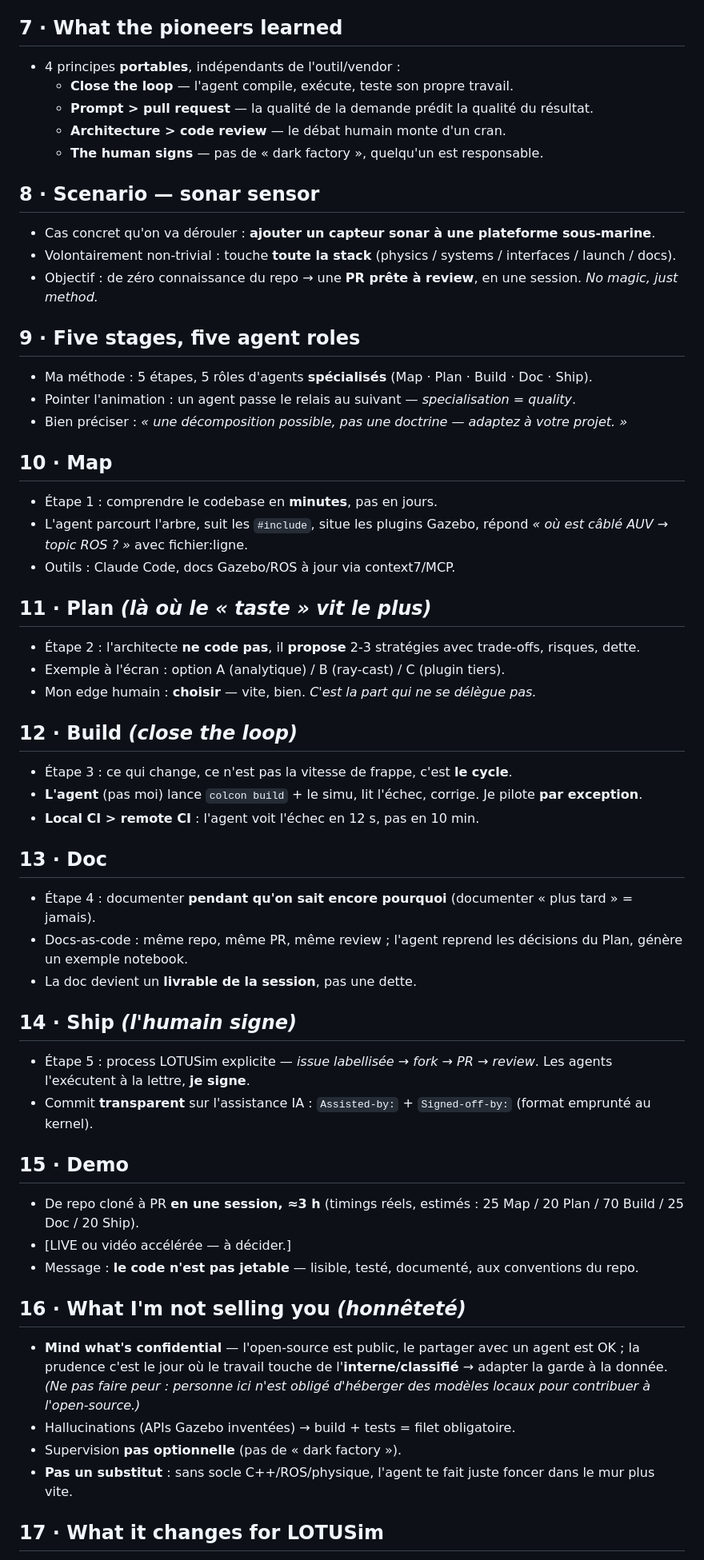
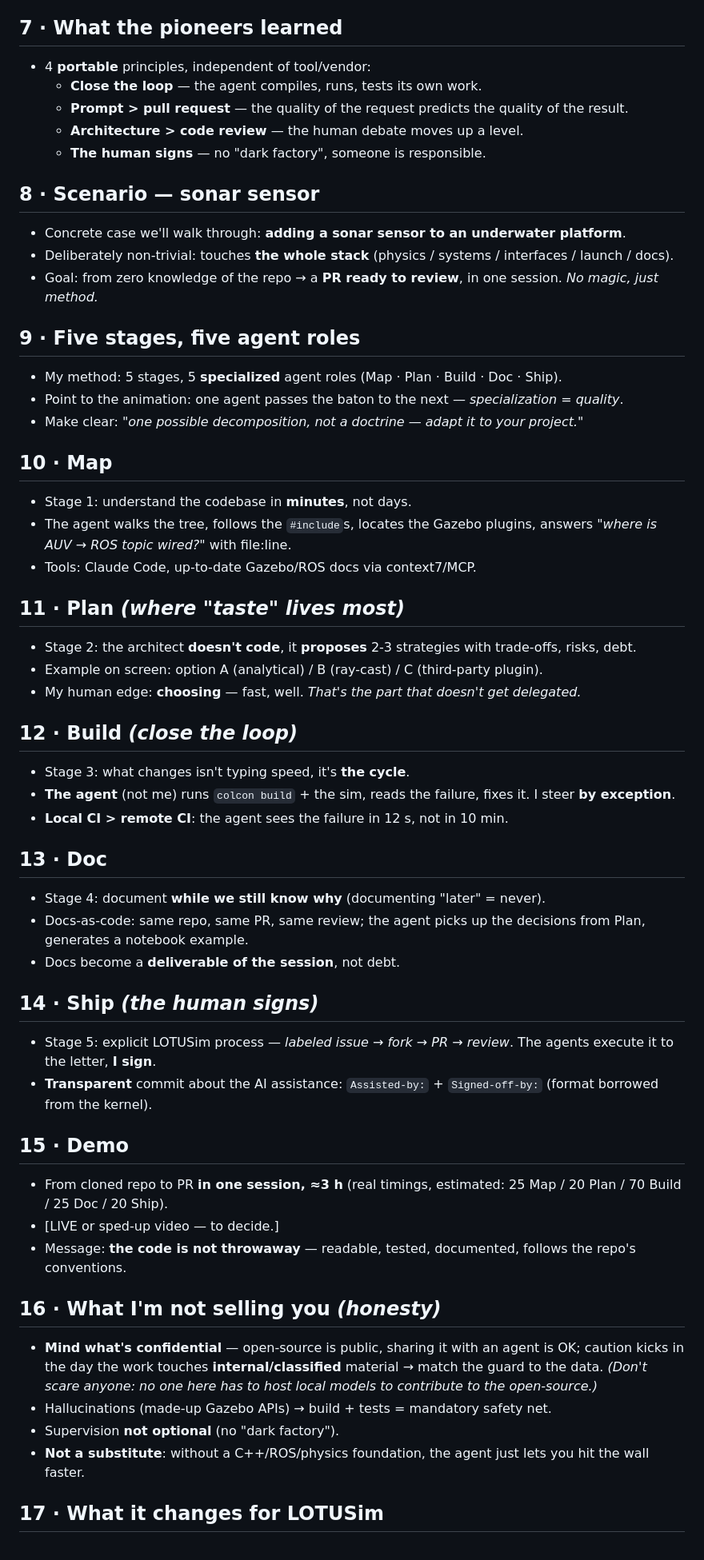
Before and after one commit to cmoron/lotusim-agents-talk, a Markdown page: speaker-notes.md, the part around one of its changes. Shown at 80% size. GitHub-like rendering.

```diff
--- a/speaker-notes.md
+++ b/speaker-notes.md
@@ -52,54 +52,54 @@ Budget ~15 min : intro 1' · contexte (3-7) 4' · méthode (8-14) 6' · démo 2'
 
 ## 7 · What the pioneers learned
-- 4 principes **portables**, indépendants de l'outil/vendor :
-  - **Close the loop** — l'agent compile, exécute, teste son propre travail.
-  - **Prompt > pull request** — la qualité de la demande prédit la qualité du résultat.
-  - **Architecture > code review** — le débat humain monte d'un cran.
-  - **The human signs** — pas de « dark factory », quelqu'un est responsable.
+- 4 **portable** principles, independent of tool/vendor:
+  - **Close the loop** — the agent compiles, runs, tests its own work.
+  - **Prompt > pull request** — the quality of the request predicts the quality of the result.
+  - **Architecture > code review** — the human debate moves up a level.
+  - **The human signs** — no "dark factory", someone is responsible.
 
 ## 8 · Scenario — sonar sensor
-- Cas concret qu'on va dérouler : **ajouter un capteur sonar à une plateforme sous-marine**.
-- Volontairement non-trivial : touche **toute la stack** (physics / systems / interfaces / launch / docs).
-- Objectif : de zéro connaissance du repo → une **PR prête à review**, en une session. *No magic, just method.*
+- Concrete case we'll walk through: **adding a sonar sensor to an underwater platform**.
+- Deliberately non-trivial: touches **the whole stack** (physics / systems / interfaces / launch / docs).
+- Goal: from zero knowledge of the repo → a **PR ready to review**, in one session. *No magic, just method.*
 
 ## 9 · Five stages, five agent roles
-- Ma méthode : 5 étapes, 5 rôles d'agents **spécialisés** (Map · Plan · Build · Doc · Ship).
-- Pointer l'animation : un agent passe le relais au suivant — *specialisation = quality*.
-- Bien préciser : *« une décomposition possible, pas une doctrine — adaptez à votre projet. »*
+- My method: 5 stages, 5 **specialized** agent roles (Map · Plan · Build · Doc · Ship).
+- Point to the animation: one agent passes the baton to the next — *specialization = quality*.
+- Make clear: *"one possible decomposition, not a doctrine — adapt it to your project."*
 
 ## 10 · Map
-- Étape 1 : comprendre le codebase en **minutes**, pas en jours.
-- L'agent parcourt l'arbre, suit les `#include`, situe les plugins Gazebo, répond *« où est câblé AUV → topic ROS ? »* avec fichier:ligne.
-- Outils : Claude Code, docs Gazebo/ROS à jour via context7/MCP.
+- Stage 1: understand the codebase in **minutes**, not days.
+- The agent walks the tree, follows the `#include`s, locates the Gazebo plugins, answers *"where is AUV → ROS topic wired?"* with file:line.
+- Tools: Claude Code, up-to-date Gazebo/ROS docs via context7/MCP.
 
-## 11 · Plan  *(là où le « taste » vit le plus)*
-- Étape 2 : l'architecte **ne code pas**, il **propose** 2-3 stratégies avec trade-offs, risques, dette.
-- Exemple à l'écran : option A (analytique) / B (ray-cast) / C (plugin tiers).
-- Mon edge humain : **choisir** — vite, bien. *C'est la part qui ne se délègue pas.*
+## 11 · Plan  *(where "taste" lives most)*
+- Stage 2: the architect **doesn't code**, it **proposes** 2-3 strategies with trade-offs, risks, debt.
+- Example on screen: option A (analytical) / B (ray-cast) / C (third-party plugin).
+- My human edge: **choosing** — fast, well. *That's the part that doesn't get delegated.*
 
 ## 12 · Build  *(close the loop)*
-- Étape 3 : ce qui change, ce n'est pas la vitesse de frappe, c'est **le cycle**.
-- **L'agent** (pas moi) lance `colcon build` + le simu, lit l'échec, corrige. Je pilote **par exception**.
-- **Local CI > remote CI** : l'agent voit l'échec en 12 s, pas en 10 min.
+- Stage 3: what changes isn't typing speed, it's **the cycle**.
+- **The agent** (not me) runs `colcon build` + the sim, reads the failure, fixes it. I steer **by exception**.
+- **Local CI > remote CI**: the agent sees the failure in 12 s, not in 10 min.
 
 ## 13 · Doc
-- Étape 4 : documenter **pendant qu'on sait encore pourquoi** (documenter « plus tard » = jamais).
-- Docs-as-code : même repo, même PR, même review ; l'agent reprend les décisions du Plan, génère un exemple notebook.
-- La doc devient un **livrable de la session**, pas une dette.
+- Stage 4: document **while we still know why** (documenting "later" = never).
+- Docs-as-code: same repo, same PR, same review; the agent picks up the decisions from Plan, generates a notebook example.
+- Docs become a **deliverable of the session**, not debt.
 
-## 14 · Ship  *(l'humain signe)*
-- Étape 5 : process LOTUSim explicite — *issue labellisée → fork → PR → review*. Les agents l'exécutent à la lettre, **je signe**.
-- Commit **transparent** sur l'assistance IA : `Assisted-by:` + `Signed-off-by:` (format emprunté au kernel).
+## 14 · Ship  *(the human signs)*
+- Stage 5: explicit LOTUSim process — *labeled issue → fork → PR → review*. The agents execute it to the letter, **I sign**.
+- **Transparent** commit about the AI assistance: `Assisted-by:` + `Signed-off-by:` (format borrowed from the kernel).
 
 ## 15 · Demo
-- De repo cloné à PR **en une session, ≈3 h** (timings réels, estimés : 25 Map / 20 Plan / 70 Build / 25 Doc / 20 Ship).
-- [LIVE ou vidéo accélérée — à décider.]
-- Message : **le code n'est pas jetable** — lisible, testé, documenté, aux conventions du repo.
+- From cloned repo to PR **in one session, ≈3 h** (real timings, estimated: 25 Map / 20 Plan / 70 Build / 25 Doc / 20 Ship).
+- [LIVE or sped-up video — to decide.]
+- Message: **the code is not throwaway** — readable, tested, documented, follows the repo's conventions.
 
-## 16 · What I'm not selling you  *(honnêteté)*
-- **Mind what's confidential** — l'open-source est public, le partager avec un agent est OK ; la prudence c'est le jour où le travail touche de l'**interne/classifié** → adapter la garde à la donnée. *(Ne pas faire peur : personne ici n'est obligé d'héberger des modèles locaux pour contribuer à l'open-source.)*
-- Hallucinations (APIs Gazebo inventées) → build + tests = filet obligatoire.
-- Supervision **pas optionnelle** (pas de « dark factory »).
-- **Pas un substitut** : sans socle C++/ROS/physique, l'agent te fait juste foncer dans le mur plus vite.
+## 16 · What I'm not selling you  *(honesty)*
+- **Mind what's confidential** — open-source is public, sharing it with an agent is OK; caution kicks in the day the work touches **internal/classified** material → match the guard to the data. *(Don't scare anyone: no one here has to host local models to contribute to the open-source.)*
+- Hallucinations (made-up Gazebo APIs) → build + tests = mandatory safety net.
+- Supervision **not optional** (no "dark factory").
+- **Not a substitute**: without a C++/ROS/physics foundation, the agent just lets you hit the wall faster.
 
 ## 17 · What it changes for LOTUSim
```
Also changed, not shown: other parts of speaker-notes.md (+50 -50 lines).
